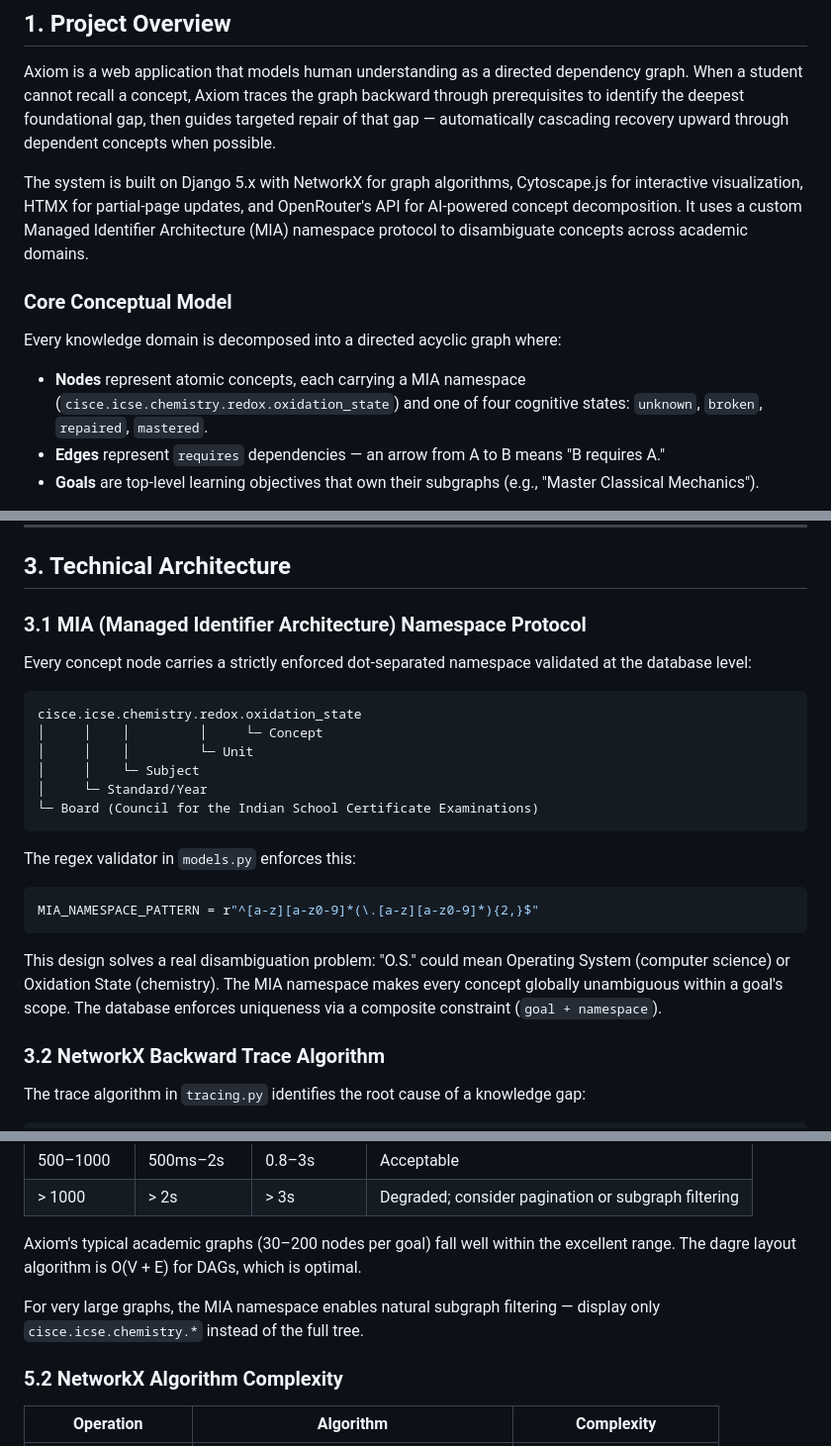
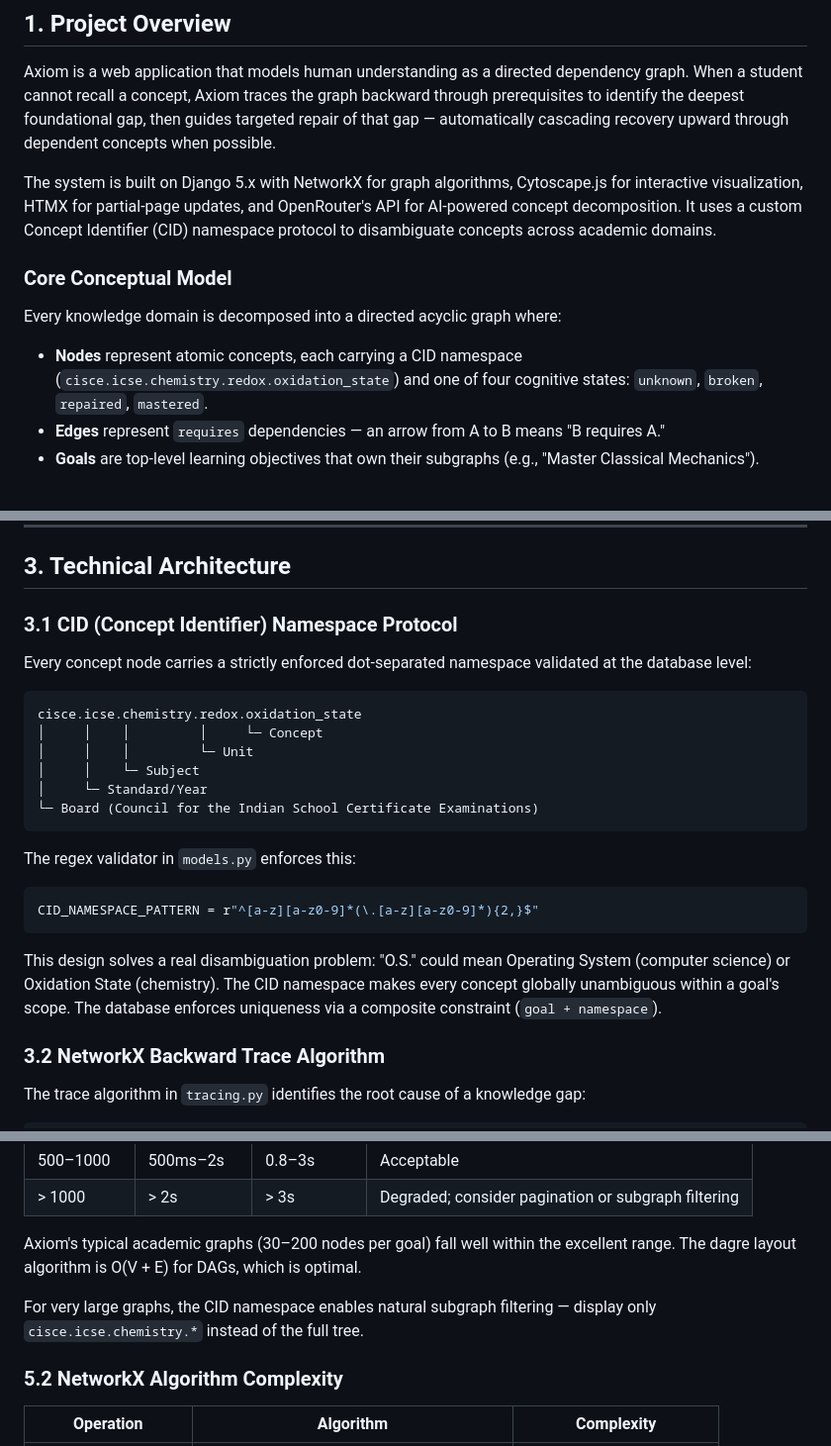
Before and after one commit to vstechno-official/theAxiom, a Markdown page: RESEARCH.md, 3 parts joined by grey strips. Shown at 99% size. Rendered like a GitHub page.

Commit message:
MIA->CID in RESEARCH.md

````diff
--- a/RESEARCH.md
+++ b/RESEARCH.md
@@ -10,13 +10,13 @@
 
 Axiom is a web application that models human understanding as a directed dependency graph. When a student cannot recall a concept, Axiom traces the graph backward through prerequisites to identify the deepest foundational gap, then guides targeted repair of that gap — automatically cascading recovery upward through dependent concepts when possible.
 
-The system is built on Django 5.x with NetworkX for graph algorithms, Cytoscape.js for interactive visualization, HTMX for partial-page updates, and OpenRouter's API for AI-powered concept decomposition. It uses a custom Managed Identifier Architecture (MIA) namespace protocol to disambiguate concepts across academic domains.
+The system is built on Django 5.x with NetworkX for graph algorithms, Cytoscape.js for interactive visualization, HTMX for partial-page updates, and OpenRouter's API for AI-powered concept decomposition. It uses a custom Concept Identifier (CID) namespace protocol to disambiguate concepts across academic domains.
 
 ### Core Conceptual Model
 
 Every knowledge domain is decomposed into a directed acyclic graph where:
 
-- **Nodes** represent atomic concepts, each carrying a MIA namespace (`cisce.icse.chemistry.redox.oxidation_state`) and one of four cognitive states: `unknown`, `broken`, `repaired`, `mastered`.
+- **Nodes** represent atomic concepts, each carrying a CID namespace (`cisce.icse.chemistry.redox.oxidation_state`) and one of four cognitive states: `unknown`, `broken`, `repaired`, `mastered`.
 - **Edges** represent `requires` dependencies — an arrow from A to B means "B requires A."
 - **Goals** are top-level learning objectives that own their subgraphs (e.g., "Master Classical Mechanics").
 
@@ -78,7 +78,7 @@ For a student project targeting admissions portfolio visibility:
 
 ## 3. Technical Architecture
 
-### 3.1 MIA (Managed Identifier Architecture) Namespace Protocol
+### 3.1 CID (Concept Identifier) Namespace Protocol
 
 Every concept node carries a strictly enforced dot-separated namespace validated at the database level:
 
@@ -94,10 +94,10 @@ cisce.icse.chemistry.redox.oxidation_state
 The regex validator in `models.py` enforces this:
 
 ```python
-MIA_NAMESPACE_PATTERN = r"^[a-z][a-z0-9]*(\.[a-z][a-z0-9]*){2,}$"
+CID_NAMESPACE_PATTERN = r"^[a-z][a-z0-9]*(\.[a-z][a-z0-9]*){2,}$"
 ```
 
-This design solves a real disambiguation problem: "O.S." could mean Operating System (computer science) or Oxidation State (chemistry). The MIA namespace makes every concept globally unambiguous within a goal's scope. The database enforces uniqueness via a composite constraint (`goal + namespace`).
+This design solves a real disambiguation problem: "O.S." could mean Operating System (computer science) or Oxidation State (chemistry). The CID namespace makes every concept globally unambiguous within a goal's scope. The database enforces uniqueness via a composite constraint (`goal + namespace`).
 
 ### 3.2 NetworkX Backward Trace Algorithm
 
@@ -303,7 +303,7 @@ Cytoscape.js renders graphs as SVG/Canvas in the browser. Recommended limits:
 
 Axiom's typical academic graphs (30–200 nodes per goal) fall well within the excellent range. The dagre layout algorithm is O(V + E) for DAGs, which is optimal.
 
-For very large graphs, the MIA namespace enables natural subgraph filtering — display only `cisce.icse.chemistry.*` instead of the full tree.
+For very large graphs, the CID namespace enables natural subgraph filtering — display only `cisce.icse.chemistry.*` instead of the full tree.
 
 ### 5.2 NetworkX Algorithm Complexity
 
````
Also changed, not shown: other parts of RESEARCH.md (+1 -1 lines), README.md (+1 -1 lines).
